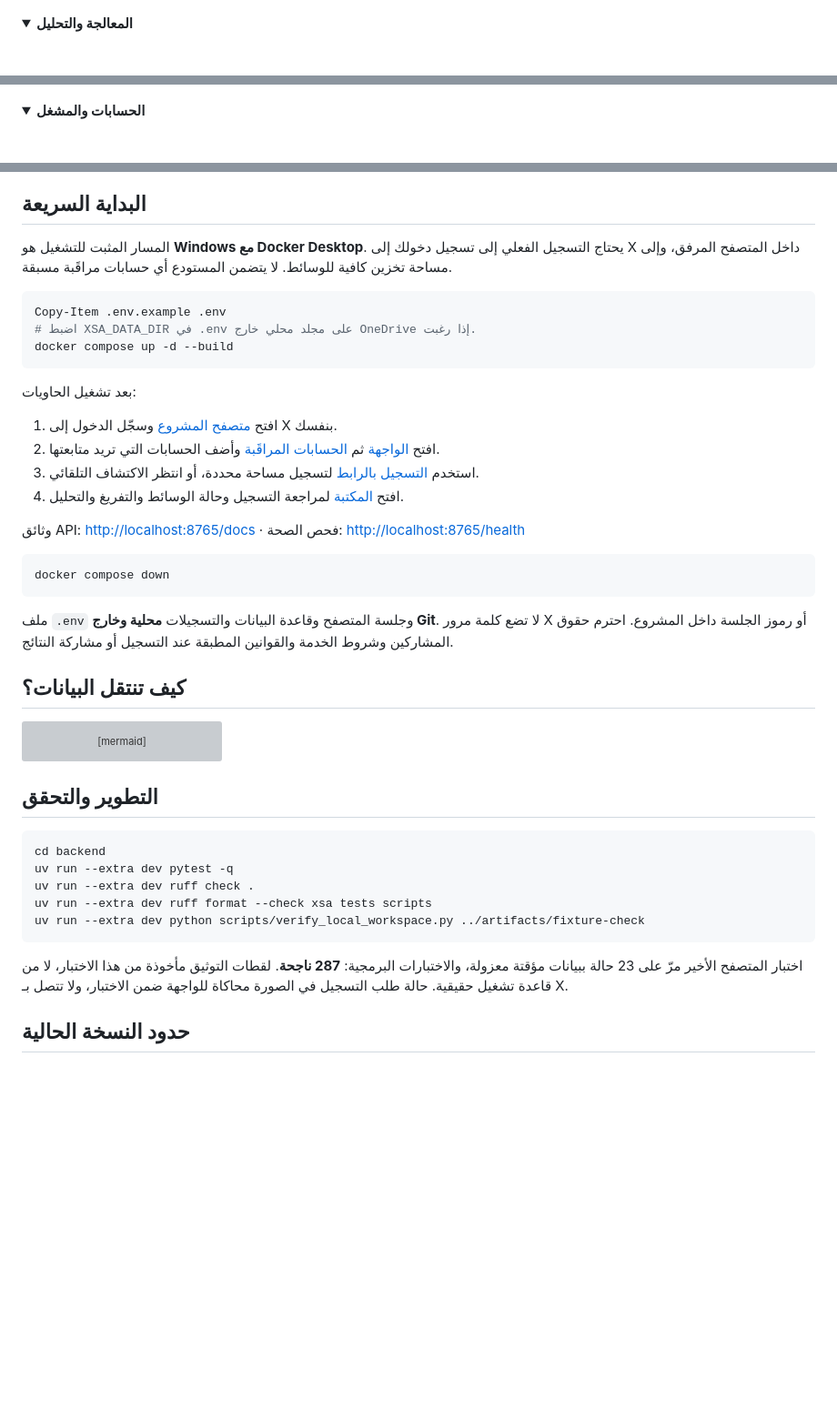
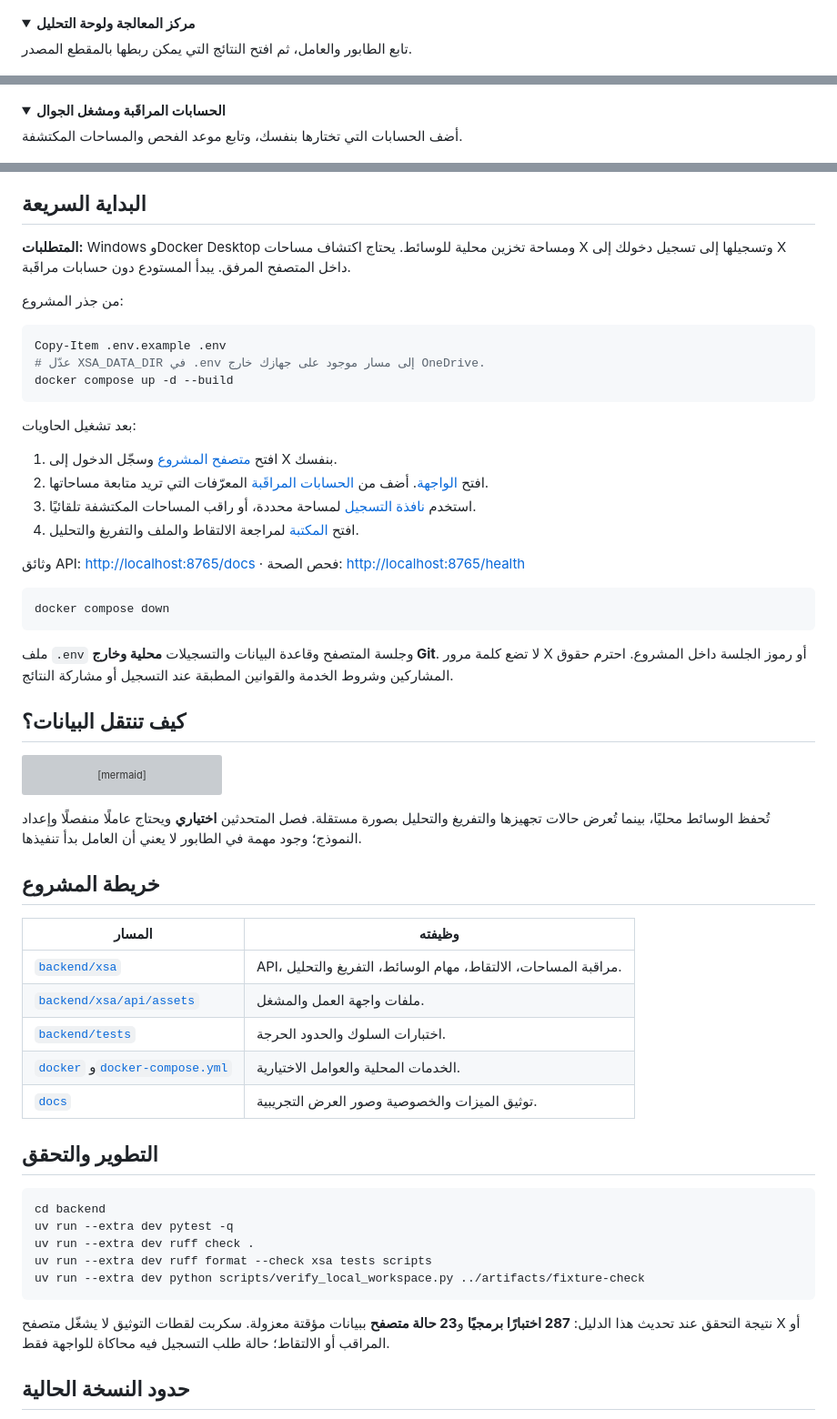
Before and after one commit to abooodHub/madar-space, a Markdown page: README.md, 3 parts joined by grey strips. Shown at 91% size. Drawn GitHub-style; folded sections open; blank space fills up the shorter version; grey boxes are pictures that could not be loaded.

````diff
--- a/README.md
+++ b/README.md
@@ -69,7 +68,9 @@
 </details>
 
 <details>
-<summary><strong>المعالجة والتحليل</strong></summary>
+<summary><strong>مركز المعالجة ولوحة التحليل</strong></summary>
+
+تابع الطابور والعامل، ثم افتح النتائج التي يمكن ربطها بالمقطع المصدر.
 
 ![مركز المعالجة ببيانات اختبار معزولة](docs/images/fixture-processing-desktop.png)
 
@@ -78,7 +79,9 @@
 </details>
 
 <details>
-<summary><strong>الحسابات والمشغل</strong></summary>
+<summary><strong>الحسابات المراقَبة ومشغل الجوال</strong></summary>
+
+أضف الحسابات التي تختارها بنفسك، وتابع موعد الفحص والمساحات المكتشفة.
 
 ![إدارة الحسابات ببيانات اختبار معزولة](docs/images/fixture-accounts-desktop.png)
 
@@ -88,20 +91,22 @@
 
 ## البداية السريعة
 
-المسار المثبت للتشغيل هو **Windows مع Docker Desktop**. يحتاج التسجيل الفعلي إلى تسجيل دخولك إلى X داخل المتصفح المرفق، وإلى مساحة تخزين كافية للوسائط. لا يتضمن المستودع أي حسابات مراقَبة مسبقة.
+**المتطلبات:** Windows وDocker Desktop ومساحة تخزين محلية للوسائط. يحتاج اكتشاف مساحات X وتسجيلها إلى تسجيل دخولك إلى X داخل المتصفح المرفق. يبدأ المستودع دون حسابات مراقَبة.
+
+من جذر المشروع:
 
 ```powershell
 Copy-Item .env.example .env
-# اضبط XSA_DATA_DIR في .env على مجلد محلي خارج OneDrive إذا رغبت.
+# عدّل XSA_DATA_DIR في .env إلى مسار موجود على جهازك خارج OneDrive.
 docker compose up -d --build
 ```
 
 بعد تشغيل الحاويات:
 
 1. افتح [متصفح المشروع](http://localhost:6080/vnc.html?autoconnect=true&resize=scale) وسجّل الدخول إلى X بنفسك.
-2. افتح [الواجهة](http://localhost:8765) ثم [الحسابات المراقَبة](http://localhost:8765/workspace/accounts) وأضف الحسابات التي تريد متابعتها.
-3. استخدم [التسجيل بالرابط](http://localhost:8765/workspace/manual) لتسجيل مساحة محددة، أو انتظر الاكتشاف التلقائي.
-4. افتح [المكتبة](http://localhost:8765/workspace/library) لمراجعة التسجيل وحالة الوسائط والتفريغ والتحليل.
+2. افتح [الواجهة](http://localhost:8765). أضف من [الحسابات المراقَبة](http://localhost:8765/workspace/accounts) المعرّفات التي تريد متابعة مساحاتها.
+3. استخدم [نافذة التسجيل](http://localhost:8765/workspace/manual) لمساحة محددة، أو راقب المساحات المكتشفة تلقائيًا.
+4. افتح [المكتبة](http://localhost:8765/workspace/library) لمراجعة الالتقاط والملف والتفريغ والتحليل.
 
 وثائق API: <http://localhost:8765/docs> · فحص الصحة: <http://localhost:8765/health>
 
@@ -126,6 +131,18 @@ flowchart LR
     D --> UI
 ```
 
+تُحفظ الوسائط محليًا، بينما تُعرض حالات تجهيزها والتفريغ والتحليل بصورة مستقلة. فصل المتحدثين **اختياري** ويحتاج عاملًا منفصلًا وإعداد النموذج؛ وجود مهمة في الطابور لا يعني أن العامل بدأ تنفيذها.
+
+## خريطة المشروع
+
+| المسار | وظيفته |
+| --- | --- |
+| [`backend/xsa`](backend/xsa) | API، مراقبة المساحات، الالتقاط، مهام الوسائط، التفريغ والتحليل. |
+| [`backend/xsa/api/assets`](backend/xsa/api/assets) | ملفات واجهة العمل والمشغل. |
+| [`backend/tests`](backend/tests) | اختبارات السلوك والحدود الحرجة. |
+| [`docker`](docker) و[`docker-compose.yml`](docker-compose.yml) | الخدمات المحلية والعوامل الاختيارية. |
+| [`docs`](docs) | توثيق الميزات والخصوصية وصور العرض التجريبية. |
+
 ## التطوير والتحقق
 
 ```powershell
@@ -136,7 +153,7 @@ uv run --extra dev ruff format --check xsa tests scripts
 uv run --extra dev python scripts/verify_local_workspace.py ../artifacts/fixture-check
 ```
 
-اختبار المتصفح الأخير مرّ على 23 حالة ببيانات مؤقتة معزولة، والاختبارات البرمجية: **287 ناجحة**. لقطات التوثيق مأخوذة من هذا الاختبار، لا من قاعدة تشغيل حقيقية. حالة طلب التسجيل في الصورة محاكاة للواجهة ضمن الاختبار، ولا تتصل بـ X.
+نتيجة التحقق عند تحديث هذا الدليل: **287 اختبارًا برمجيًا** و**23 حالة متصفح** ببيانات مؤقتة معزولة. سكربت لقطات التوثيق لا يشغّل متصفح X أو المراقب أو الالتقاط؛ حالة طلب التسجيل فيه محاكاة للواجهة فقط.
 
 ## حدود النسخة الحالية
 
````
Also changed, not shown: other parts of README.md (+28 -29 lines), docs/images/fixture-manual-window.png (added), 2 other files.
